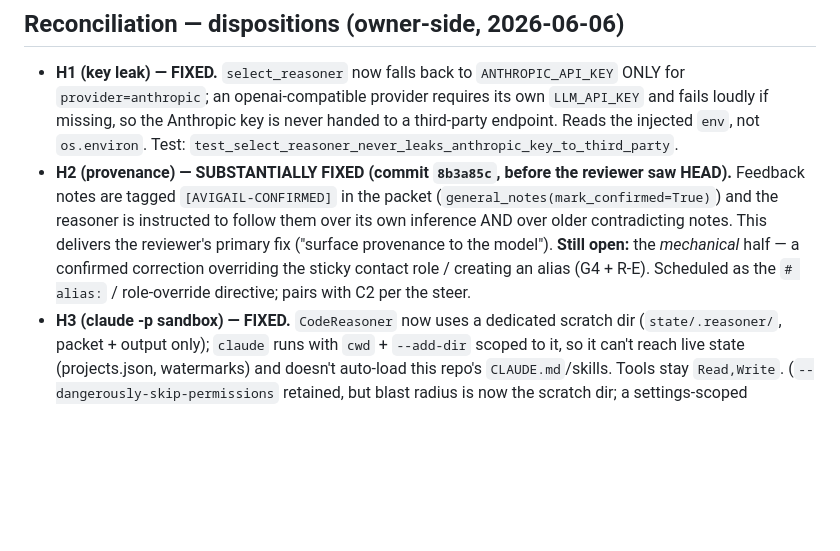
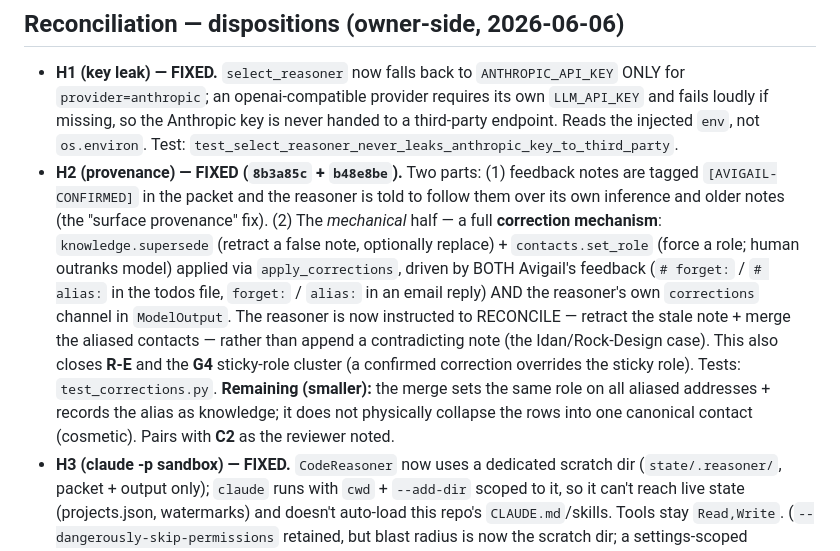
Before and after one commit to roy651/daily-summary, a Markdown page: docs/reviews/REVIEW-4.md, the part around the change. Drawn GitHub-style; blank space fills up the shorter version.

Commit message:
Docs: H2 fully closed (correction mechanism); RUNBOOK forget/alias directives + reasoner self-correction

```diff
--- a/docs/reviews/REVIEW-4.md
+++ b/docs/reviews/REVIEW-4.md
@@ -135,12 +135,18 @@ aren't pushed by default; "Nothing pushed" in the note confirms it). The diff ra
   `provider=anthropic`; an openai-compatible provider requires its own `LLM_API_KEY` and fails loudly if
   missing, so the Anthropic key is never handed to a third-party endpoint. Reads the injected `env`, not
   `os.environ`. Test: `test_select_reasoner_never_leaks_anthropic_key_to_third_party`.
-- **H2 (provenance) — SUBSTANTIALLY FIXED (commit `8b3a85c`, before the reviewer saw HEAD).** Feedback
-  notes are tagged `[AVIGAIL-CONFIRMED]` in the packet (`general_notes(mark_confirmed=True)`) and the
-  reasoner is instructed to follow them over its own inference AND over older contradicting notes. This
-  delivers the reviewer's primary fix ("surface provenance to the model"). **Still open:** the *mechanical*
-  half — a confirmed correction overriding the sticky contact role / creating an alias (G4 + R-E). Scheduled
-  as the `# alias:` / role-override directive; pairs with C2 per the steer.
+- **H2 (provenance) — FIXED (`8b3a85c` + `b48e8be`).** Two parts: (1) feedback notes are tagged
+  `[AVIGAIL-CONFIRMED]` in the packet and the reasoner is told to follow them over its own inference and
+  older notes (the "surface provenance" fix). (2) The *mechanical* half — a full **correction mechanism**:
+  `knowledge.supersede` (retract a false note, optionally replace) + `contacts.set_role` (force a role;
+  human outranks model) applied via `apply_corrections`, driven by BOTH Avigail's feedback
+  (`# forget:` / `# alias:` in the todos file, `forget:` / `alias:` in an email reply) AND the reasoner's
+  own `corrections` channel in `ModelOutput`. The reasoner is now instructed to RECONCILE — retract the
+  stale note + merge the aliased contacts — rather than append a contradicting note (the Idan/Rock-Design
+  case). This also closes **R-E** and the **G4** sticky-role cluster (a confirmed correction overrides the
+  sticky role). Tests: `test_corrections.py`. **Remaining (smaller):** the merge sets the same role on all
+  aliased addresses + records the alias as knowledge; it does not physically collapse the rows into one
+  canonical contact (cosmetic). Pairs with **C2** as the reviewer noted.
 - **H3 (claude -p sandbox) — FIXED.** `CodeReasoner` now uses a dedicated scratch dir (`state/.reasoner/`,
   packet + output only); `claude` runs with `cwd` + `--add-dir` scoped to it, so it can't reach live state
   (projects.json, watermarks) and doesn't auto-load this repo's `CLAUDE.md`/skills. Tools stay
```
Also changed, not shown: docs/RUNBOOK.md (+13 -5 lines).
